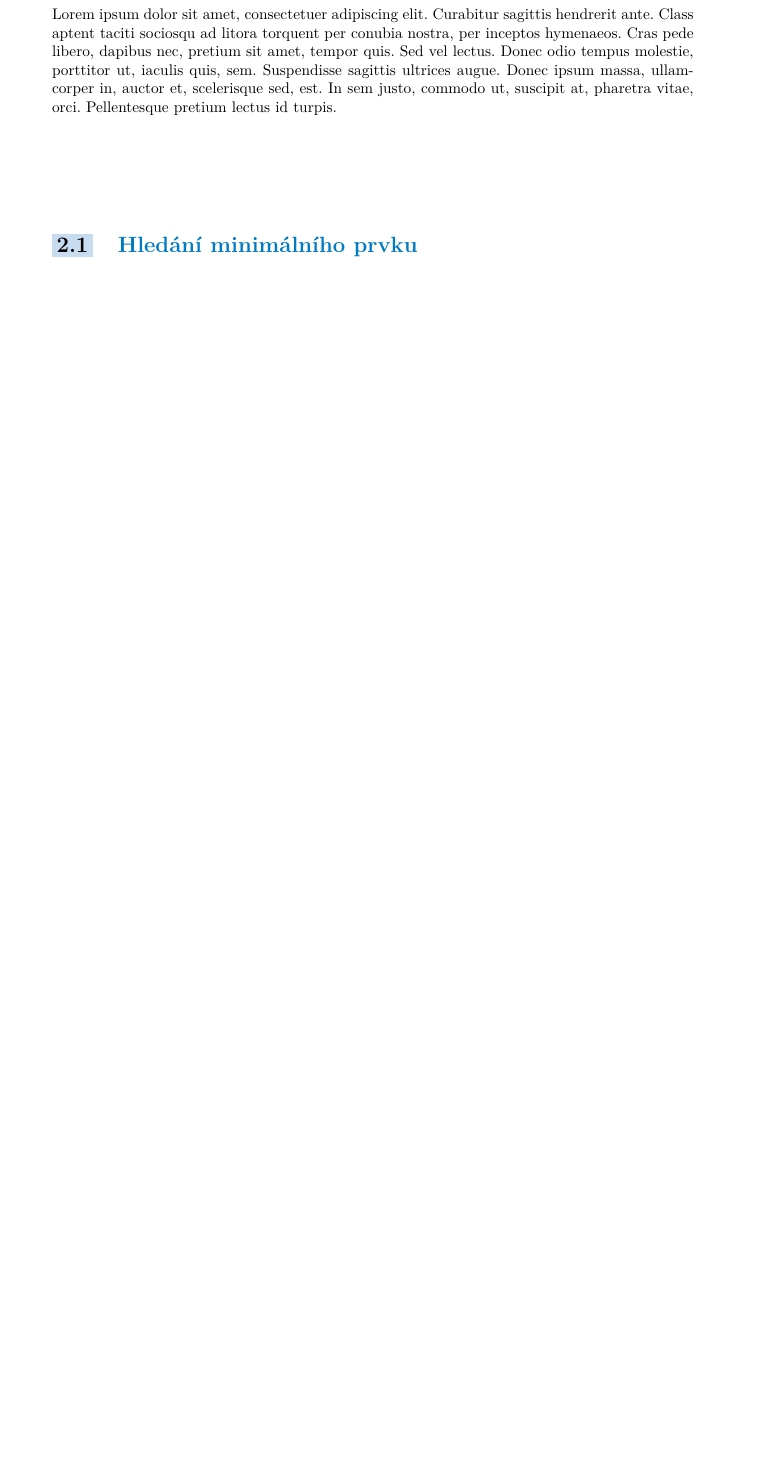
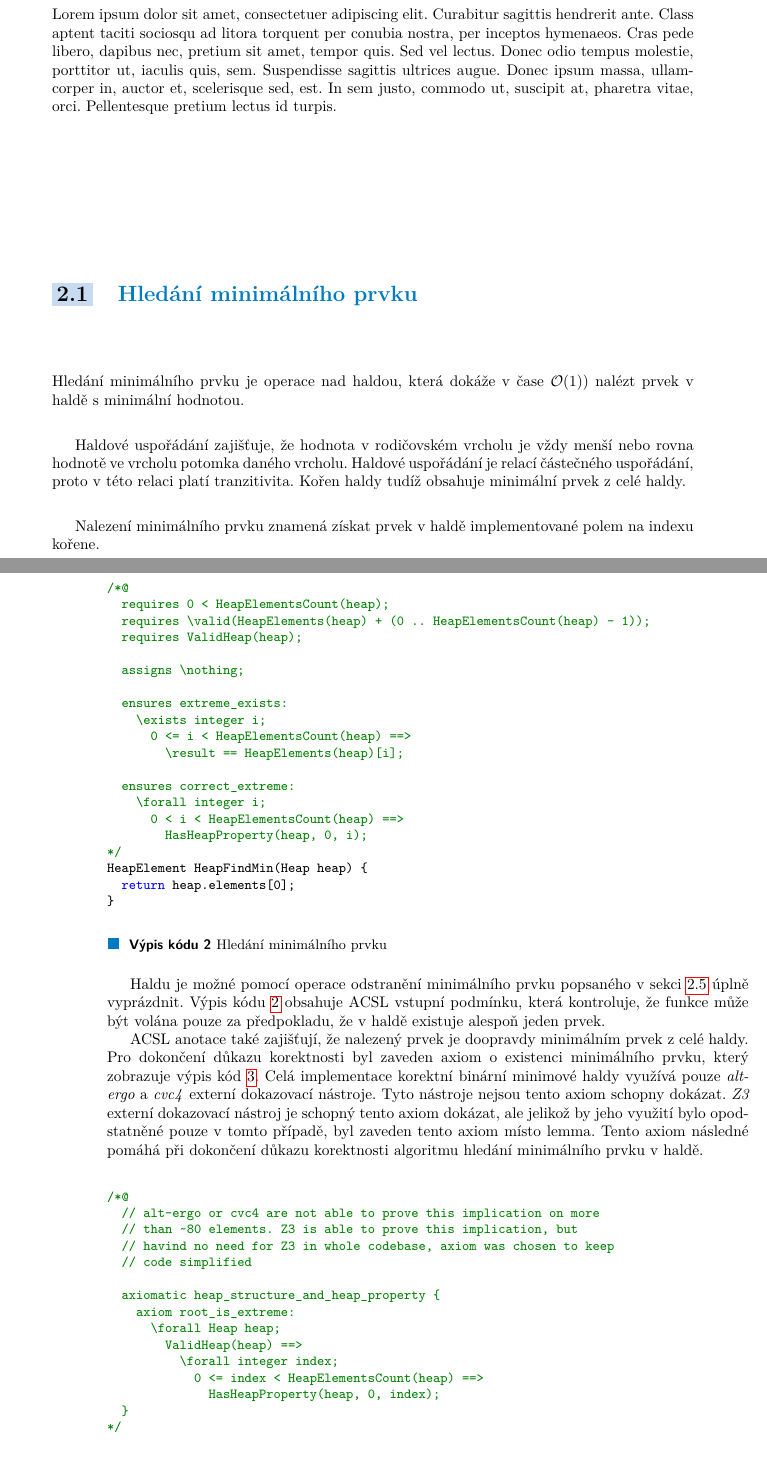
Before and after one commit to zapotocnylubos/bachelor-thesis-text, a LaTeX thesis (ctufit-thesis.tex, which reads text/text.tex): part of page 23 of 55 before the commit and two parts of pages 23 and 24 of 57 after it, the two joined at a grey line, cut so that both start at the same text, the shorter picture padded with empty space. Compiled offline with pdfLaTeX.

Commit message:
Add basic section on HeapFindMin

```diff
--- a/text/text.tex
+++ b/text/text.tex
@@ -298,3 +298,61 @@ Lorem ipsum dolor sit amet, consectetuer adipiscing elit. Curabitur sagittis hen
 
 \section{Hledání minimálního prvku}
 \label{subsec:HeapFindMin}
+
+Hledání minimálního prvku je operace nad haldou, která dokáže v čase $\mathcal{O}(1))$ nalézt prvek v haldě s minimální hodnotou.
+
+Haldové uspořádání zajišťuje, že hodnota v rodičovském vrcholu je vždy menší nebo rovna hodnotě ve vrcholu potomka daného vrcholu. Haldové uspořádání je relací částečného uspořádání, proto v této relaci platí tranzitivita. Kořen haldy tudíž obsahuje minimální prvek z celé haldy.
+
+Nalezení minimálního prvku znamená získat prvek v haldě implementované polem na indexu kořene.
+
+\begin{listing}[H]
+	\caption{Hledání minimálního prvku}
+	\label{list:HeapFindMin}
+	\begin{minted}{c}
+/*@
+  requires 0 < HeapElementsCount(heap);
+  requires \valid(HeapElements(heap) + (0 .. HeapElementsCount(heap) - 1));
+  requires ValidHeap(heap);
+
+  assigns \nothing;
+
+  ensures extreme_exists:
+    \exists integer i;
+      0 <= i < HeapElementsCount(heap) ==>
+        \result == HeapElements(heap)[i];
+
+  ensures correct_extreme:
+    \forall integer i;
+      0 < i < HeapElementsCount(heap) ==>
+        HasHeapProperty(heap, 0, i);
+*/
+HeapElement HeapFindMin(Heap heap) {
+  return heap.elements[0];
+}
+	\end{minted}
+\end{listing}
+
+Haldu je možné pomocí operace odstranění minimálního prvku popsaného v sekci \ref{subsec:HeapExtractMin} úplně vyprázdnit. Výpis kódu \ref{list:HeapFindMin} obsahuje ACSL vstupní podmínku, která kontroluje, že funkce může být volána pouze za předpokladu, že v haldě existuje alespoň jeden prvek.
+
+ACSL anotace také zajišťují, že nalezený prvek je doopravdy minimálním prvek z celé haldy. Pro dokončení důkazu korektnosti byl zaveden axiom o existenci minimálního prvku, který zobrazuje výpis kód \ref{acsl:axiom_root_is_extreme}. Celá implementace korektní binární minimové haldy využívá pouze \textit{alt-ergo}~a~\textit{cvc4} externí dokazovací nástroje. Tyto nástroje nejsou tento axiom schopny dokázat. \textit{Z3} externí dokazovací nástroj je schopný tento axiom dokázat, ale jelikož by jeho využití bylo opodstatněné pouze v tomto případě, byl zaveden tento axiom místo lemma. Tento axiom následné pomáhá při dokončení důkazu korektnosti algoritmu hledání minimálního prvku v haldě.
+
+\begin{listing}[H]
+	\caption{Hledání minimálního prvku}
+	\label{acsl:axiom_root_is_extreme}
+	\begin{minted}{c}
+/*@
+  // alt-ergo or cvc4 are not able to prove this implication on more
+  // than ~80 elements. Z3 is able to prove this implication, but
+  // havind no need for Z3 in whole codebase, axiom was chosen to keep
+  // code simplified
+
+  axiomatic heap_structure_and_heap_property {
+    axiom root_is_extreme:
+      \forall Heap heap;
+        ValidHeap(heap) ==>
+          \forall integer index;
+            0 <= index < HeapElementsCount(heap) ==>
+              HasHeapProperty(heap, 0, index);
+  }
+*/
+	\end{minted}
```
Also changed, not shown: images/frama-c-HeapFindMin.png (added), text/text.tex (14 more changed lines).
